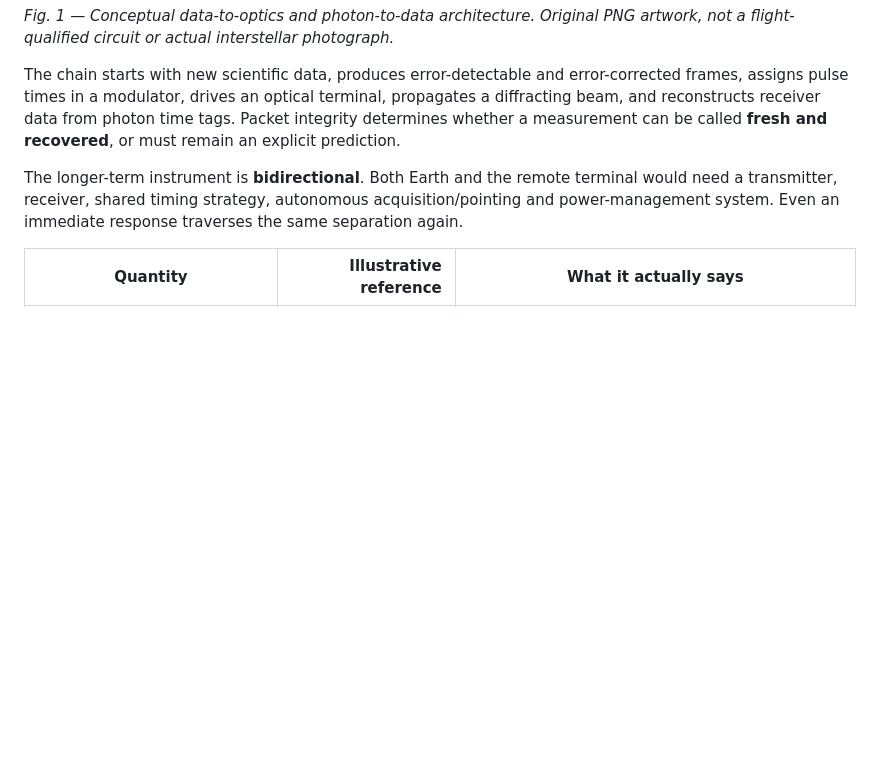
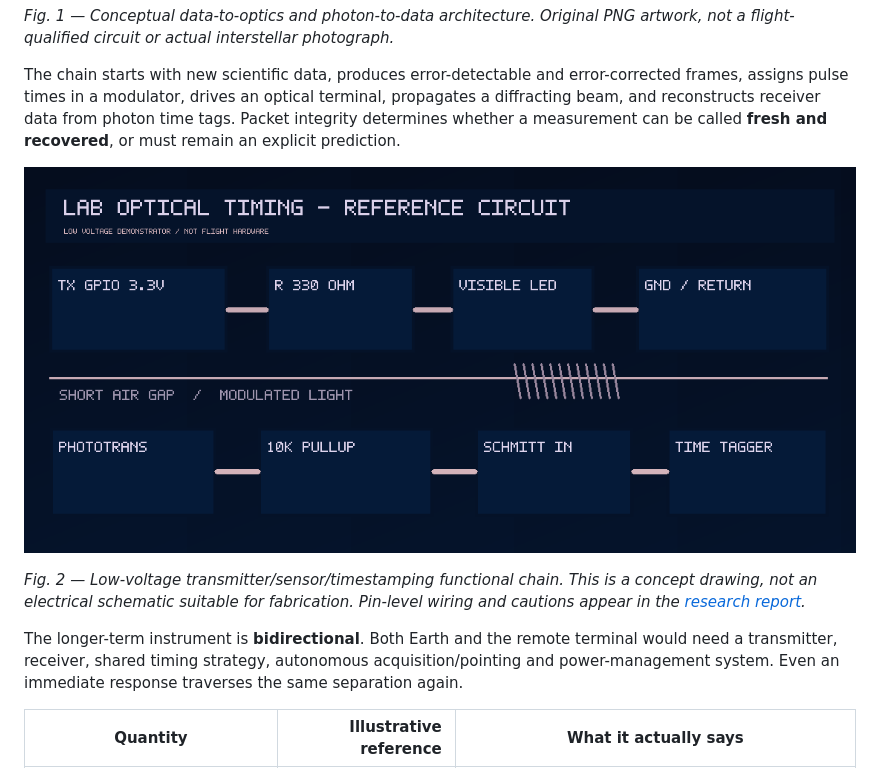
Before and after one commit to Biswajit1999/Interstellar-Link-Lab, a Markdown page: README.md, the part around the change. Drawn GitHub-style; blank space fills up the shorter version.

Commit message:
Feature raster electronics architecture in scientific visuals

```diff
--- a/README.md
+++ b/README.md
@@ -19,6 +19,10 @@ The answer currently has two distinct parts. **We can improve how many verified
 *Fig. 1 — Conceptual data-to-optics and photon-to-data architecture. Original PNG artwork, not a flight-qualified circuit or actual interstellar photograph.*
 
 The chain starts with new scientific data, produces error-detectable and error-corrected frames, assigns pulse times in a modulator, drives an optical terminal, propagates a diffracting beam, and reconstructs receiver data from photon time tags. Packet integrity determines whether a measurement can be called **fresh and recovered**, or must remain an explicit prediction.
+
+![Reference low-voltage optical electronics, original PNG](docs/images/bench_electronics.png)
+
+*Fig. 2 — Low-voltage transmitter/sensor/timestamping functional chain. This is a concept drawing, not an electrical schematic suitable for fabrication. Pin-level wiring and cautions appear in the [research report](docs/report.html#electronics).*
 
 The longer-term instrument is **bidirectional**. Both Earth and the remote terminal would need a transmitter, receiver, shared timing strategy, autonomous acquisition/pointing and power-management system. Even an immediate response traverses the same separation again.
 
```
